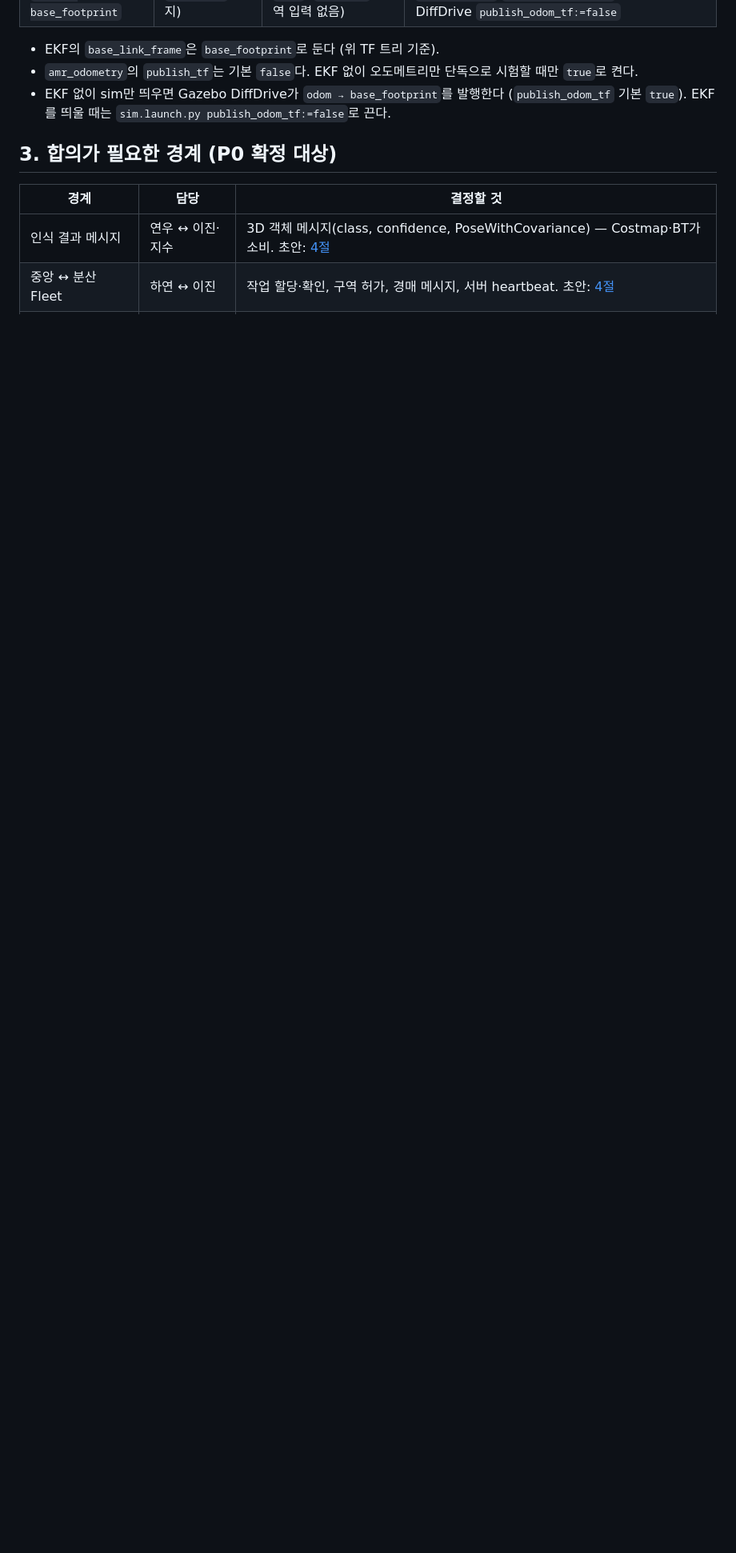
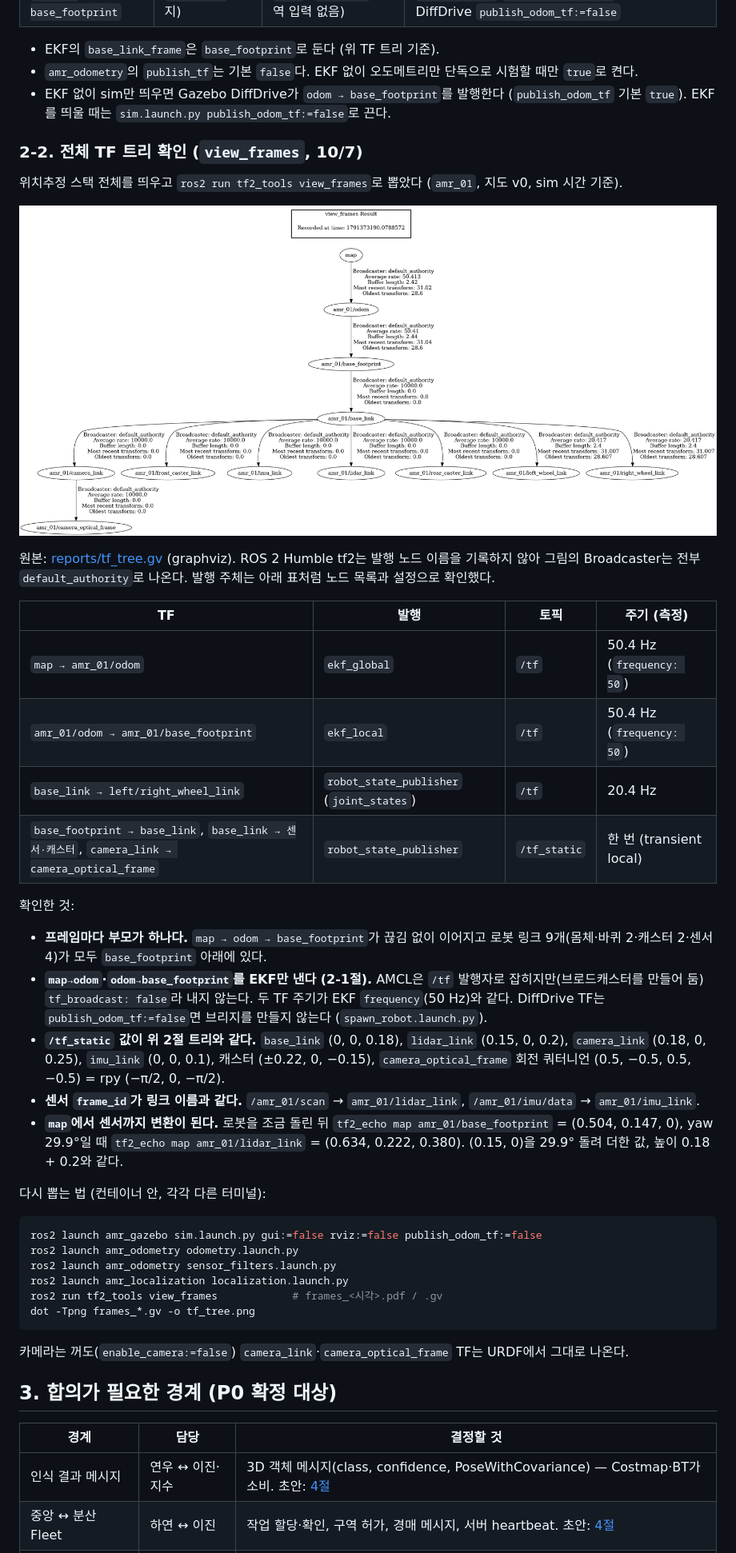
Before and after one commit to 5verflow-sogang/amr-fleet-system, a Markdown page: docs/api.md, the part around one of its changes. Shown at 80% size. GitHub-like rendering; pictures changed too: docs/reports/tf_tree.png (added); blank space fills up the shorter version.

Commit message:
docs(sim): 전체 TF 트리 view_frames 확인 결과 문서화
위치추정 스택(sim + amr_odometry + localization.launch, 지도 v0)을 띄우고
view_frames로 map → odom → base_footprint → 센서 전체 트리를 뽑았다.
api.md 2-2절에 그림, TF별 발행 노드·주기, /tf_static 값·frame_id 확인, 재현 명령을 정리했다.

````diff
--- a/docs/api.md
+++ b/docs/api.md
@@ -47,6 +47,42 @@ map
 - EKF의 `base_link_frame`은 `base_footprint`로 둔다 (위 TF 트리 기준).
 - `amr_odometry`의 `publish_tf`는 기본 `false`다. EKF 없이 오도메트리만 단독으로 시험할 때만 `true`로 켠다.
 - EKF 없이 sim만 띄우면 Gazebo DiffDrive가 `odom → base_footprint`를 발행한다 (`publish_odom_tf` 기본 `true`). EKF를 띄울 때는 `sim.launch.py publish_odom_tf:=false`로 끈다.
+
+### 2-2. 전체 TF 트리 확인 (`view_frames`, 10/7)
+
+위치추정 스택 전체를 띄우고 `ros2 run tf2_tools view_frames`로 뽑았다 (`amr_01`, 지도 v0, sim 시간 기준).
+
+![TF 트리 view_frames](reports/tf_tree.png)
+
+원본: [reports/tf_tree.gv](reports/tf_tree.gv) (graphviz). ROS 2 Humble tf2는 발행 노드 이름을 기록하지 않아 그림의 Broadcaster는 전부 `default_authority`로 나온다. 발행 주체는 아래 표처럼 노드 목록과 설정으로 확인했다.
+
+| TF | 발행 | 토픽 | 주기 (측정) |
+| --- | --- | --- | --- |
+| `map → amr_01/odom` | `ekf_global` | `/tf` | 50.4 Hz (`frequency: 50`) |
+| `amr_01/odom → amr_01/base_footprint` | `ekf_local` | `/tf` | 50.4 Hz (`frequency: 50`) |
+| `base_link → left/right_wheel_link` | `robot_state_publisher` (`joint_states`) | `/tf` | 20.4 Hz |
+| `base_footprint → base_link`, `base_link → 센서·캐스터`, `camera_link → camera_optical_frame` | `robot_state_publisher` | `/tf_static` | 한 번 (transient local) |
+
+확인한 것:
+
+- **프레임마다 부모가 하나다.** `map → odom → base_footprint`가 끊김 없이 이어지고 로봇 링크 9개(몸체·바퀴 2·캐스터 2·센서 4)가 모두 `base_footprint` 아래에 있다.
+- **`map→odom`·`odom→base_footprint`를 EKF만 낸다 (2-1절).** AMCL은 `/tf` 발행자로 잡히지만(브로드캐스터를 만들어 둠) `tf_broadcast: false`라 내지 않는다. 두 TF 주기가 EKF `frequency`(50 Hz)와 같다. DiffDrive TF는 `publish_odom_tf:=false`면 브리지를 만들지 않는다 (`spawn_robot.launch.py`).
+- **`/tf_static` 값이 위 2절 트리와 같다.** `base_link` (0, 0, 0.18), `lidar_link` (0.15, 0, 0.2), `camera_link` (0.18, 0, 0.25), `imu_link` (0, 0, 0.1), 캐스터 (±0.22, 0, −0.15), `camera_optical_frame` 회전 쿼터니언 (0.5, −0.5, 0.5, −0.5) = rpy (−π/2, 0, −π/2).
+- **센서 `frame_id`가 링크 이름과 같다.** `/amr_01/scan` → `amr_01/lidar_link`, `/amr_01/imu/data` → `amr_01/imu_link`.
+- **`map`에서 센서까지 변환이 된다.** 로봇을 조금 돌린 뒤 `tf2_echo map amr_01/base_footprint` = (0.504, 0.147, 0), yaw 29.9°일 때 `tf2_echo map amr_01/lidar_link` = (0.634, 0.222, 0.380). (0.15, 0)을 29.9° 돌려 더한 값, 높이 0.18 + 0.2와 같다.
+
+다시 뽑는 법 (컨테이너 안, 각각 다른 터미널):
+
+```bash
+ros2 launch amr_gazebo sim.launch.py gui:=false rviz:=false publish_odom_tf:=false
+ros2 launch amr_odometry odometry.launch.py
+ros2 launch amr_odometry sensor_filters.launch.py
+ros2 launch amr_localization localization.launch.py
+ros2 run tf2_tools view_frames            # frames_<시각>.pdf / .gv
+dot -Tpng frames_*.gv -o tf_tree.png
+```
+
+카메라는 꺼도(`enable_camera:=false`) `camera_link`·`camera_optical_frame` TF는 URDF에서 그대로 나온다.
 
 ## 3. 합의가 필요한 경계 (P0 확정 대상)
 
````
Also changed, not shown: other parts of docs/api.md (+1 -1 lines), 2 other files.
